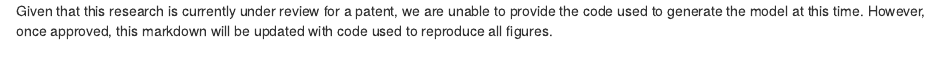
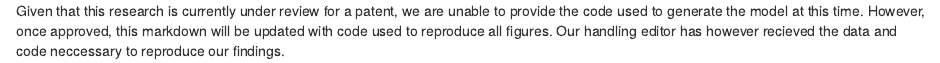
Before and after one commit to Harry25R/POAD_Figures, an R Markdown document (Pan-Organ_Blood.rmd): the page in a window 1100 px wide, from its top. Rendered offline with R 4.5, knitr and Pandoc, with nearby package versions.

Commit message:
Update Pan-Organ_Blood.rmd

```diff
--- a/Pan-Organ_Blood.rmd
+++ b/Pan-Organ_Blood.rmd
@@ -1,2 +1,3 @@
 Given that this research is currently under review for a patent, we are unable to provide the code used to generate the model at this time.
 However, once approved, this markdown will be updated with code used to reproduce all figures.
+Our handling editor has however recieved the data and code neccessary to reproduce our findings.
```
